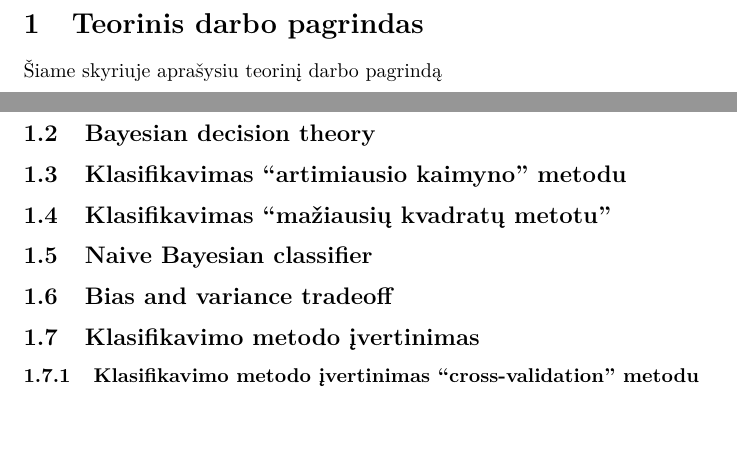
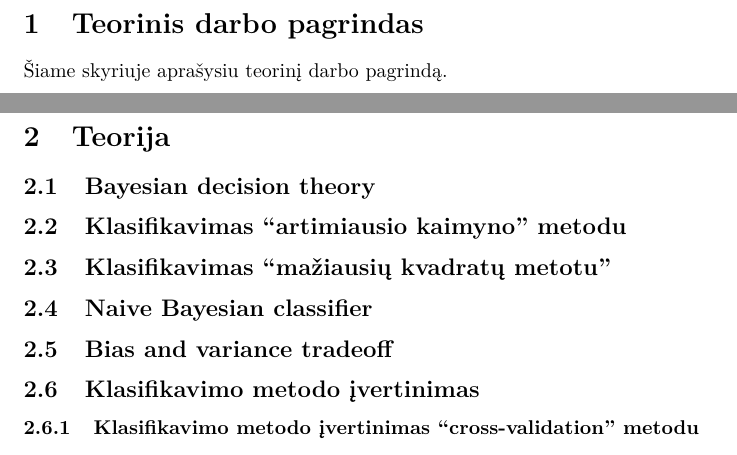
Before and after one commit to dainiusjocas/keed, a LaTeX document (bachelor/bakalaurinis.tex, which reads bachelor/priziurimas_ir_nepriziurimas_mokymasis.tex): two parts of pages 2 and 5 of 8 before the commit and two parts of pages 2 and 4 of 7 after it, joined at a grey line, cut so that both start at the same text, the shorter picture padded with empty space. Compiled offline with pdfLaTeX.

Commit message:
iki vadovo komentaru

```diff
--- a/bachelor/bakalaurinis.tex
+++ b/bachelor/bakalaurinis.tex
@@ -23,10 +22,8 @@
 %\section*{ĮVADAS}
 %\include{ivadas}
 
-\section{Teorinis darbo pagrindas}
-Šiame skyriuje aprašysiu teorinį darbo pagrindą %\cite{greenwade93}
 \include{priziurimas_ir_nepriziurimas_mokymasis}
-
+\section{Teorija}
 \subsection{Bayesian decision theory}
 \subsection{Klasifikavimas ``artimiausio kaimyno'' metodu}
 \subsection{Klasifikavimas ``mažiausių kvadratų metotu''}
--- a/bachelor/priziurimas_ir_nepriziurimas_mokymasis.tex
+++ b/bachelor/priziurimas_ir_nepriziurimas_mokymasis.tex
@@ -1,3 +1,9 @@
+\section{Teorinis darbo pagrindas}
+Šiame skyriuje aprašysiu teorinį darbo pagrindą.
+\begin{comment}
+TODO Pakeisti prižiūrimą mokymasi į mokymasi su mokytoju
+TODO Pakiesti neprižiūrimą mokymasi į mokymasi be mokytojo
+\end{comment}
 \subsection{Prižiūrimas ir neprižiūrimas mokymasis}
 Šiame skyriuje stengsiuosi atsakyti į klausimą kuo skiriasi prižiūrimas mokymasis
 (angl. supervised learning) nuo neprižiūrimo mokymosi (angl. unsupervised
```
Also changed, not shown: bachelor/bakalaurinis.pdf (added), bachelor/bakalaurinis.tex (1 more changed lines), bachelor/priziurimas_ir_nepriziurimas_mokymasis.tex (2 more changed lines), 6 other files.
